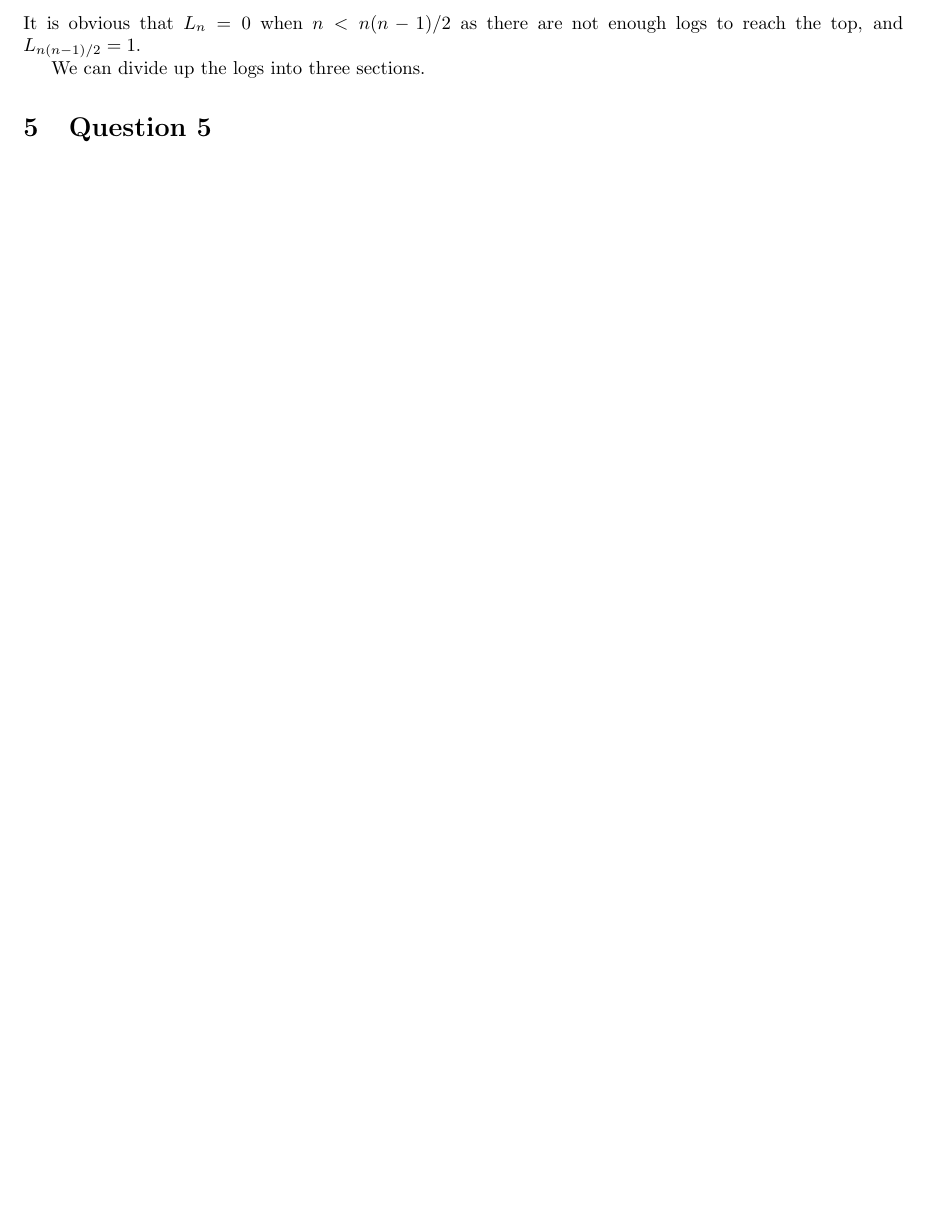
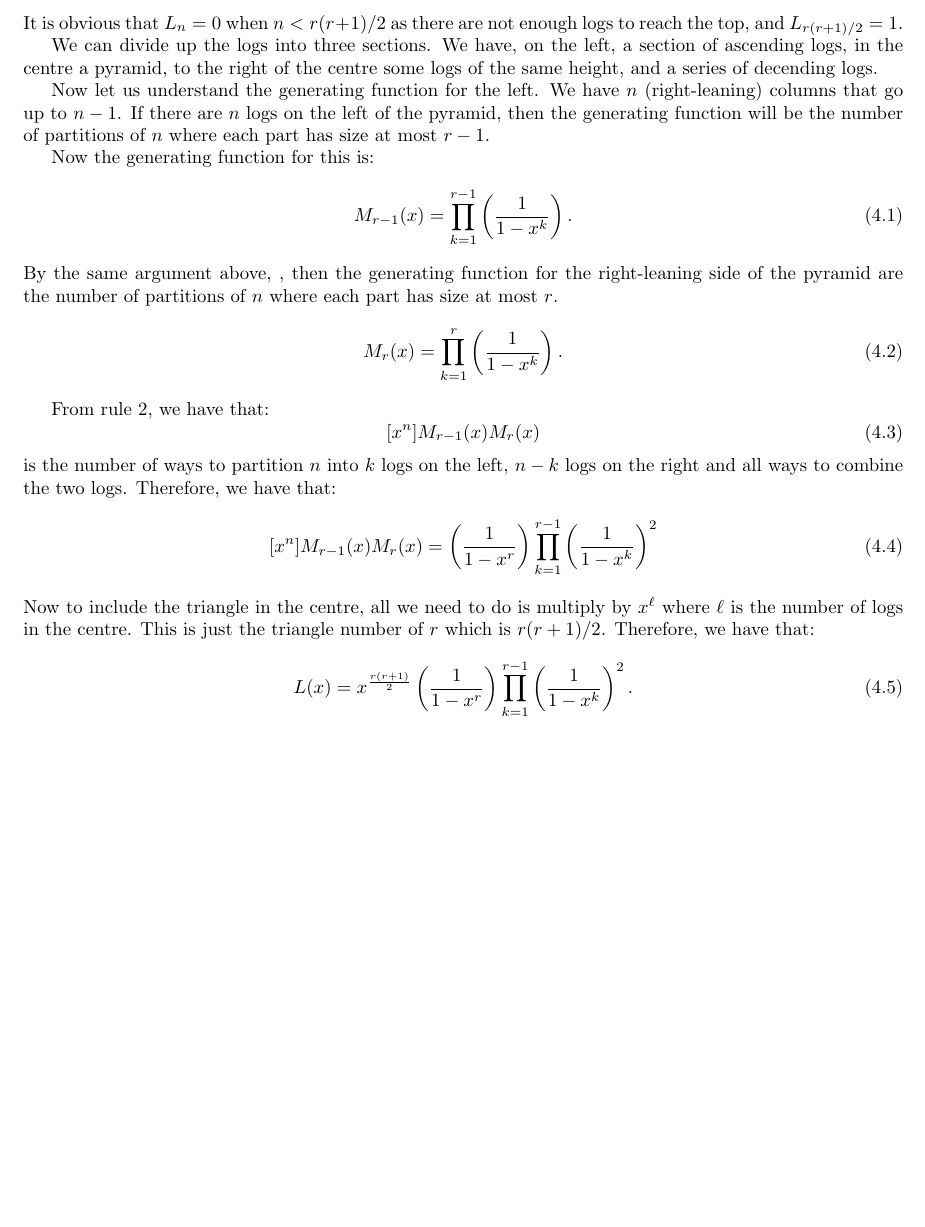
Before and after one commit to ErickLuu/Honours-Project-Notes, a LaTeX problem sheet (Notes/Combinatorics/Final Exam.tex): part of page 4 of 14 before the commit and part of page 5 of 18 after it, cut so that both start at the same text, the shorter picture padded with empty space. Compiled offline with pdfLaTeX.

```diff
--- a/Notes/Combinatorics/Final Exam.tex
+++ b/Notes/Combinatorics/Final Exam.tex
@@ -5,6 +5,8 @@
 \usepackage{amssymb}
 \usepackage{amsthm}
 \usepackage{url}
+
+\AddToHook{cmd/section/before}{\clearpage}
 
 % Environments
 
@@ -167,10 +169,34 @@
 n.b. A similar question was on a FIT3155 assignment, written by Arun S. Konagurthu.
 \section{Question 4}
 
-It is obvious that $L_n = 0$ when $n < n(n-1)/2$ as there are not enough logs to reach the top, and $L_{n(n-1)/2} = 1$.
+It is obvious that $L_n = 0$ when $n < r(r+1)/2$ as there are not enough logs to reach the top, and $L_{r(r+1)/2} = 1$.
 
-We can divide up the logs into three sections.
+We can divide up the logs into three sections. We have, on the left, a section of ascending logs, in the centre a pyramid, to the right of the centre some logs of the same height, and a series of decending logs.
 
+Now let us understand the generating function for the left. We have $n$ (right-leaning) columns that go up to $n-1$. If there are $n$ logs on the left of the pyramid, then the generating function will be the number of partitions of $n$ where each part has size at most $r - 1$.
+
+Now the generating function for this is:
+\begin{equation}
+	M_{r - 1}(x) = \prod_{k = 1}^{r - 1} \left(\frac{1}{1 - x^k}\right).
+\end{equation}
+By the same argument above, , then the generating function for the right-leaning side of the pyramid are the number of partitions of $n$ where each part has size at most $r$.
+\begin{equation}
+	M_{r}(x) = \prod_{k = 1}^{r} \left(\frac{1}{1 - x^k}\right).
+\end{equation}
+
+From rule 2, we have that:
+\begin{equation}
+	[x^n] M_{r-1} (x) M_{r}(x)
+\end{equation}
+is the number of ways to partition $n$ into $k$ logs on the left, $n - k$ logs on the right and all ways to combine the two logs. Therefore, we have that:
+\begin{equation}
+	[x^n] M_{r-1} (x) M_{r}(x) = \left(\frac{1}{1 - x^r}\right) \prod_{k = 1}^{r - 1} \left(\frac{1}{1 - x^k}\right)^2
+\end{equation}
+Now to include the triangle in the centre, all we need to do is multiply by $x^\ell$ where $\ell$ is the number of logs in the centre. This is just the triangle number of $r$ which is $r(r + 1)/2$. Therefore, we have that:
+
+\begin{equation}
+	L(x) = x^{\frac{r(r + 1)}{2}} \left(\frac{1}{1 - x^r}\right) \prod_{k = 1}^{r - 1} \left(\frac{1}{1 - x^k}\right)^2.
+\end{equation}
 \section{Question 5}
 
 We use cards, decks and hands to solve this problem.
```
